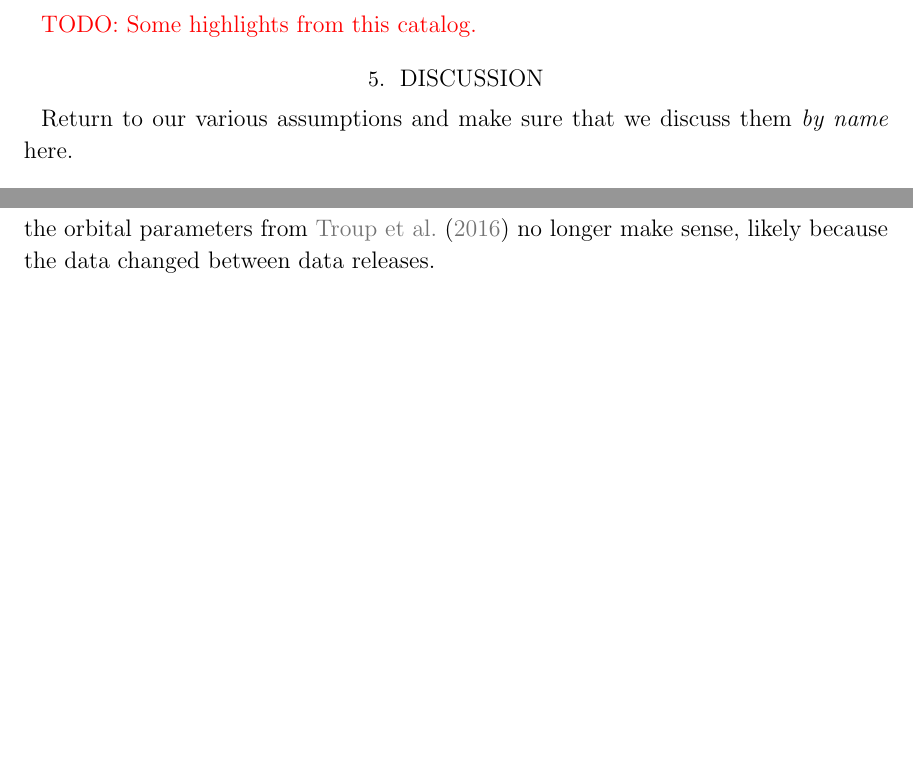
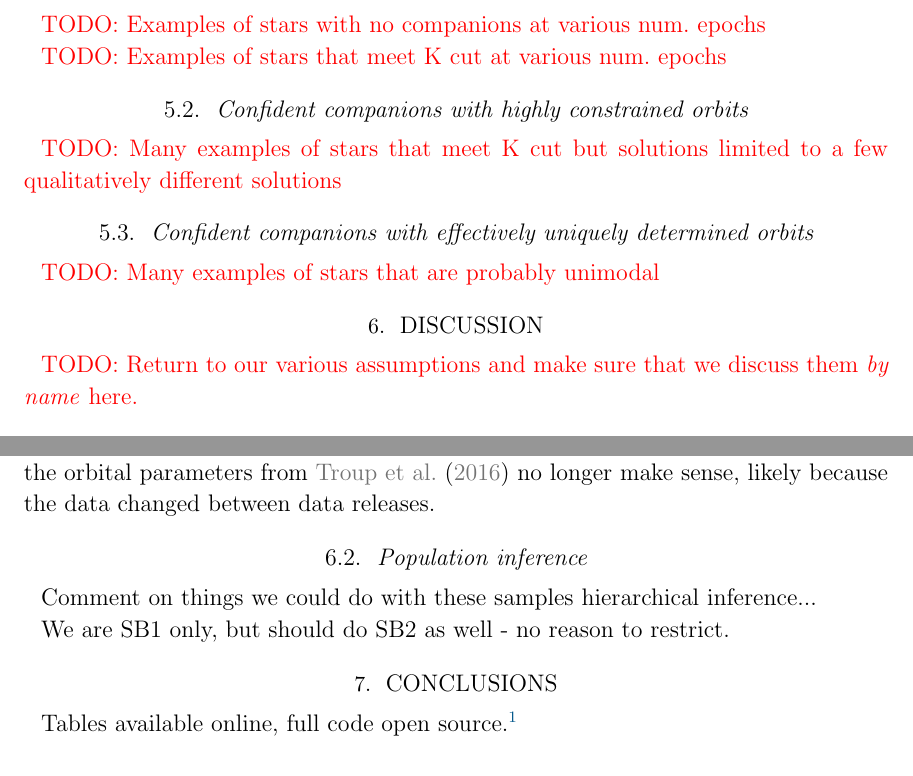
Before and after one commit to adrn/TwoFace, a LaTeX paper (paper/1-catalog/twoface-catalog.tex): two parts of pages 10 and 11 of 16, joined at a grey line, cut at the place of the change, the shorter picture padded with empty space. Compiled offline with pdfLaTeX; a LaTeX package or settings file that is missing is left out.

Commit message:
Restructure and outline

```diff
--- a/paper/1-catalog/twoface-catalog.tex
+++ b/paper/1-catalog/twoface-catalog.tex
@@ -572,12 +571,25 @@ flagged as \emph{needs more prior samples}, 391 as \emph{needs MCMC}.
 
 \todo{Thresholding on what now?}
 
-\todo{Some highlights from this catalog.}
+\todo{Examples of stars with no companions at various num. epochs}
+
+\todo{Examples of stars that meet K cut at various num. epochs}
+
+\subsection{Confident companions with highly constrained orbits}
+\label{sec:catalog-multimodal}
+
+\todo{Many examples of stars that meet K cut but solutions limited to a few
+qualitatively different solutions}
+
+\subsection{Confident companions with effectively uniquely determined orbits}
+\label{sec:catalog-unimodal}
+
+\todo{Many examples of stars that are probably unimodal}
 
 \section{Discussion}
 
-Return to our various assumptions and make sure that we discuss them
-\emph{by name} here.
+\todo{Return to our various assumptions and make sure that we discuss them
+\emph{by name} here.}
 
 \subsection{Comparison to other APOGEE companion catalogs}
 \label{sec:compare-troup}
@@ -661,6 +673,18 @@ TODO:
 }
 \end{figure}
 
+\subsection{Population inference}
+
+Comment on things we could do with these samples hierarchical inference...
+
+We are SB1 only, but should do SB2 as well - no reason to restrict.
+
+\section{Conclusions}
+
+Tables available online, full code open source.\footnote{The code used in this
+project is available from \url{https://github.com/adrn/TwoFace} under the MIT
+open-source software license.}
+
 \acknowledgements
 
 It is a pleasure to thank Keith Hawkins (Columbia), XXXXXXX.
```
Also changed, not shown: paper/1-catalog/twoface-catalog.tex (17 more changed lines).
